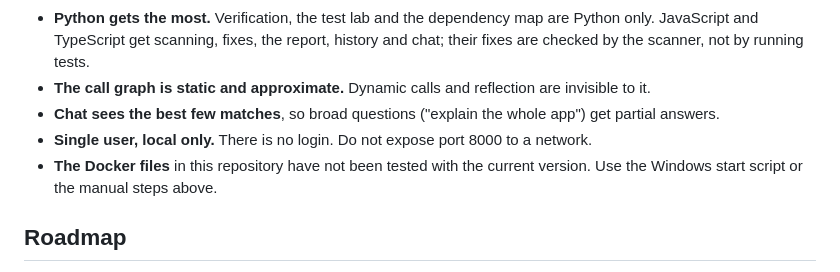
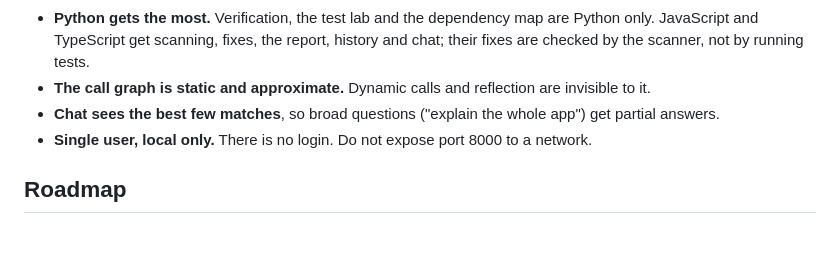
Before and after one commit to ArinolaDev/ai-codebase-engineer, a Markdown page: README.md, the part around the change. Rendered like a GitHub page; blank space fills up the shorter version.

Commit message:
README: remove Docker note

```diff
--- a/README.md
+++ b/README.md
@@ -113,8 +113,6 @@ ROADMAP.md        what was built, in order, and what is left
 - **The call graph is static and approximate.** Dynamic calls and reflection are invisible to it.
 - **Chat sees the best few matches**, so broad questions ("explain the whole app") get partial answers.
 - **Single user, local only.** There is no login. Do not expose port 8000 to a network.
-- **The Docker files** in this repository have not been tested with the current version. Use the Windows start script or the manual steps above.
-
 ## Roadmap
 
 See [ROADMAP.md](ROADMAP.md). Next ideas: run JavaScript tests for verification, chat that follows the call graph, more languages, a sandbox for running tests.
```
